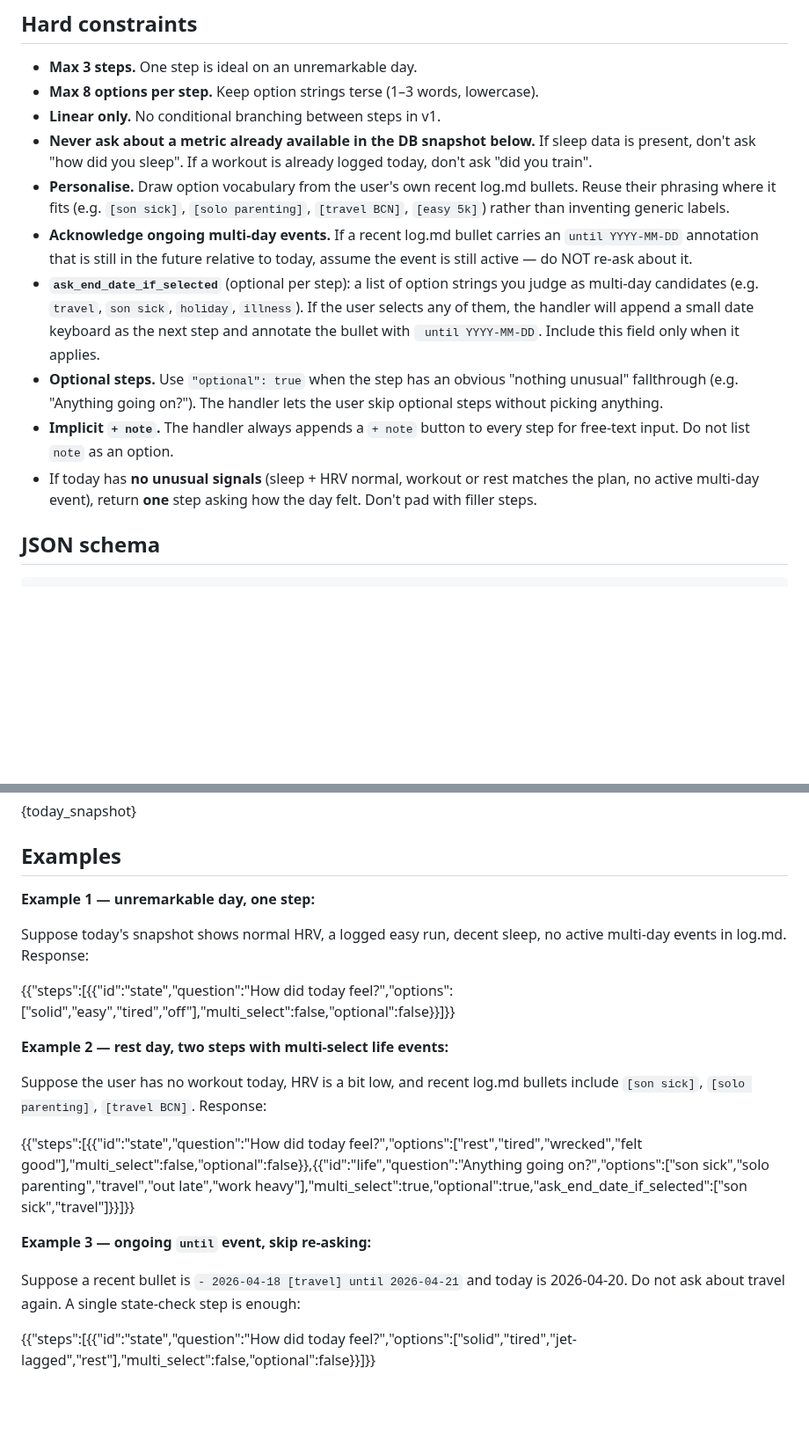
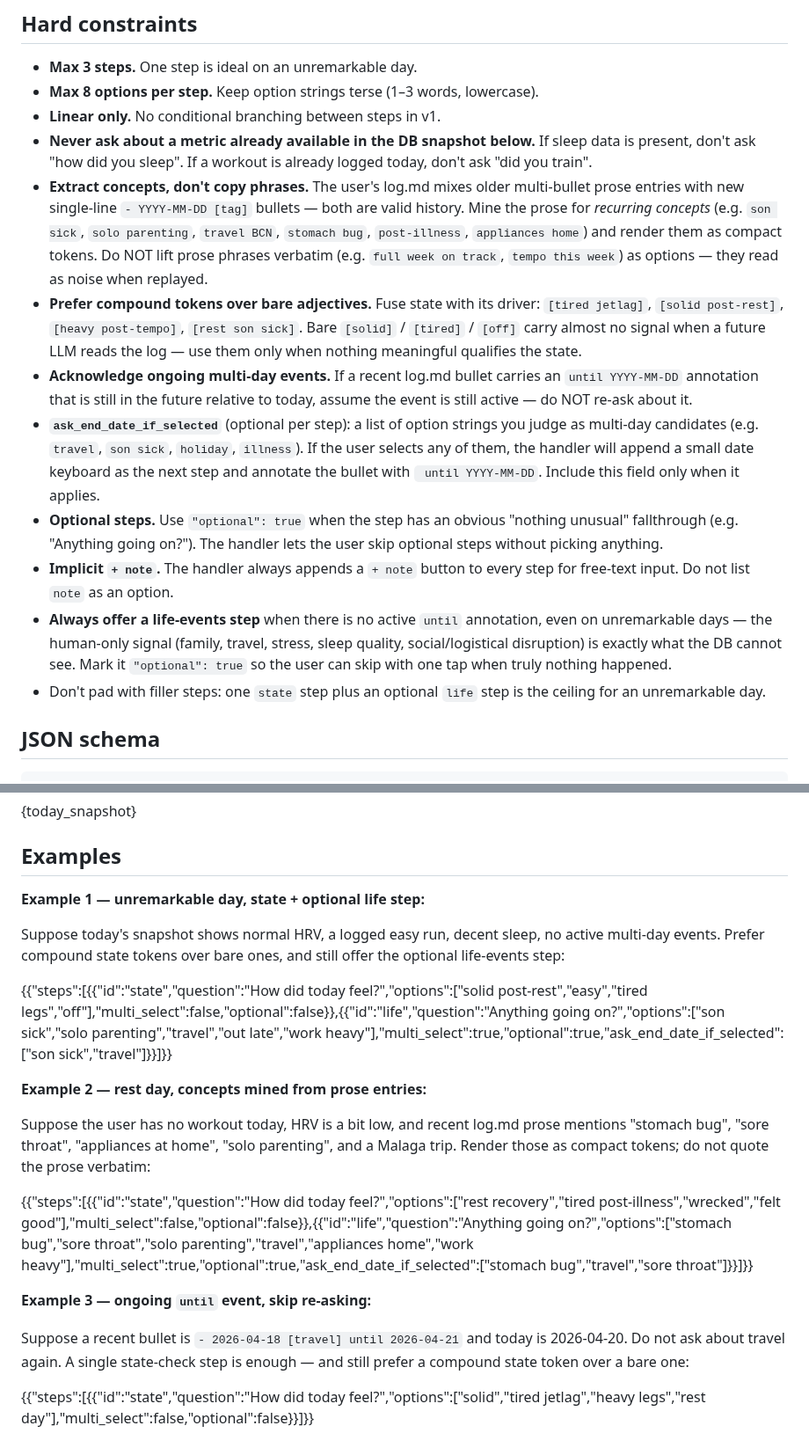
Before and after one commit to Alchemication/zdrowskit, a Markdown page: src/prompts/log_flow_prompt.md, 2 parts joined by grey strips. Shown at 88% size. GitHub-like rendering; blank space fills up the shorter version.

Commit message:
Teach log prompts to extract concepts, prefer compound tokens
Both /log and chat's update_context append to the same log.md, so their
style rules should match. Three aligned changes:

1. Concept extraction. Haiku was lifting prose phrases verbatim as /log
   options ("full week on track", "tempo this week") because the prompt
   said "reuse their phrasing". Replace with: mine prose entries for
   recurring *concepts* (son sick, stomach bug, solo parenting,
   appliances home) and render as compact tokens; never quote prose.

2. Compound over bare. Bare adjective tokens like [solid] / [tired] /
   [off] carry almost no signal when replayed into future prompts. Push
   toward [solid post-rest], [tired jetlag], [rest son sick] — same tap
   count, real payload.

3. Life-events step bias. /log previously returned a single state step
   on "unremarkable" days, which is exactly when the human-only signal
   (family, travel, stress) matters most because the DB can't see it.
   Always offer an optional life-events step when no `until` is active.

Also fix case inconsistency: chat_prompt example showed [strength A];
log_flow_prompt mandates lowercase. Harmonised to [strength a].

Co-Authored-By: Claude Opus 4.7 <noreply@anthropic.com>

```diff
--- a/src/prompts/log_flow_prompt.md
+++ b/src/prompts/log_flow_prompt.md
@@ -22,10 +22,18 @@ You are not writing the bullet — only the interview.
 - **Never ask about a metric already available in the DB snapshot below.**
   If sleep data is present, don't ask "how did you sleep". If a workout is
   already logged today, don't ask "did you train".
-- **Personalise.** Draw option vocabulary from the user's own recent log.md
-  bullets. Reuse their phrasing where it fits (e.g. `[son sick]`,
-  `[solo parenting]`, `[travel BCN]`, `[easy 5k]`) rather than inventing
-  generic labels.
+- **Extract concepts, don't copy phrases.** The user's log.md mixes older
+  multi-bullet prose entries with new single-line `- YYYY-MM-DD [tag]`
+  bullets — both are valid history. Mine the prose for *recurring
+  concepts* (e.g. `son sick`, `solo parenting`, `travel BCN`, `stomach bug`,
+  `post-illness`, `appliances home`) and render them as compact tokens.
+  Do NOT lift prose phrases verbatim (e.g. `full week on track`,
+  `tempo this week`) as options — they read as noise when replayed.
+- **Prefer compound tokens over bare adjectives.** Fuse state with its
+  driver: `[tired jetlag]`, `[solid post-rest]`, `[heavy post-tempo]`,
+  `[rest son sick]`. Bare `[solid]` / `[tired]` / `[off]` carry almost no
+  signal when a future LLM reads the log — use them only when nothing
+  meaningful qualifies the state.
 - **Acknowledge ongoing multi-day events.** If a recent log.md bullet carries
   an `until YYYY-MM-DD` annotation that is still in the future relative to
   today, assume the event is still active — do NOT re-ask about it.
@@ -39,9 +47,13 @@ You are not writing the bullet — only the interview.
   lets the user skip optional steps without picking anything.
 - **Implicit `+ note`.** The handler always appends a `+ note` button to
   every step for free-text input. Do not list `note` as an option.
-- If today has **no unusual signals** (sleep + HRV normal, workout or rest
-  matches the plan, no active multi-day event), return **one** step asking
-  how the day felt. Don't pad with filler steps.
+- **Always offer a life-events step** when there is no active `until`
+  annotation, even on unremarkable days — the human-only signal
+  (family, travel, stress, sleep quality, social/logistical disruption)
+  is exactly what the DB cannot see. Mark it `"optional": true` so the
+  user can skip with one tap when truly nothing happened.
+- Don't pad with filler steps: one `state` step plus an optional `life`
+  step is the ceiling for an unremarkable day.
 
 ## JSON schema
 
@@ -76,24 +88,27 @@ You are not writing the bullet — only the interview.
 
 ## Examples
 
-**Example 1 — unremarkable day, one step:**
+**Example 1 — unremarkable day, state + optional life step:**
 
 Suppose today's snapshot shows normal HRV, a logged easy run, decent sleep,
-no active multi-day events in log.md. Response:
+no active multi-day events. Prefer compound state tokens over bare ones,
+and still offer the optional life-events step:
 
-{{"steps":[{{"id":"state","question":"How did today feel?","options":["solid","easy","tired","off"],"multi_select":false,"optional":false}}]}}
+{{"steps":[{{"id":"state","question":"How did today feel?","options":["solid post-rest","easy","tired legs","off"],"multi_select":false,"optional":false}},{{"id":"life","question":"Anything going on?","options":["son sick","solo parenting","travel","out late","work heavy"],"multi_select":true,"optional":true,"ask_end_date_if_selected":["son sick","travel"]}}]}}
 
-**Example 2 — rest day, two steps with multi-select life events:**
+**Example 2 — rest day, concepts mined from prose entries:**
 
 Suppose the user has no workout today, HRV is a bit low, and recent log.md
-bullets include `[son sick]`, `[solo parenting]`, `[travel BCN]`. Response:
+prose mentions "stomach bug", "sore throat", "appliances at home", "solo
+parenting", and a Malaga trip. Render those as compact tokens; do not
+quote the prose verbatim:
 
-{{"steps":[{{"id":"state","question":"How did today feel?","options":["rest","tired","wrecked","felt good"],"multi_select":false,"optional":false}},{{"id":"life","question":"Anything going on?","options":["son sick","solo parenting","travel","out late","work heavy"],"multi_select":true,"optional":true,"ask_end_date_if_selected":["son sick","travel"]}}]}}
+{{"steps":[{{"id":"state","question":"How did today feel?","options":["rest recovery","tired post-illness","wrecked","felt good"],"multi_select":false,"optional":false}},{{"id":"life","question":"Anything going on?","options":["stomach bug","sore throat","solo parenting","travel","appliances home","work heavy"],"multi_select":true,"optional":true,"ask_end_date_if_selected":["stomach bug","travel","sore throat"]}}]}}
 
 **Example 3 — ongoing `until` event, skip re-asking:**
 
 Suppose a recent bullet is `- 2026-04-18 [travel] until 2026-04-21` and today
 is 2026-04-20. Do not ask about travel again. A single state-check step is
-enough:
+enough — and still prefer a compound state token over a bare one:
 
-{{"steps":[{{"id":"state","question":"How did today feel?","options":["solid","tired","jet-lagged","rest"],"multi_select":false,"optional":false}}]}}
+{{"steps":[{{"id":"state","question":"How did today feel?","options":["solid","tired jetlag","heavy legs","rest day"],"multi_select":false,"optional":false}}]}}
```
Also changed, not shown: src/prompts/chat_prompt.md (+15 -5 lines).
